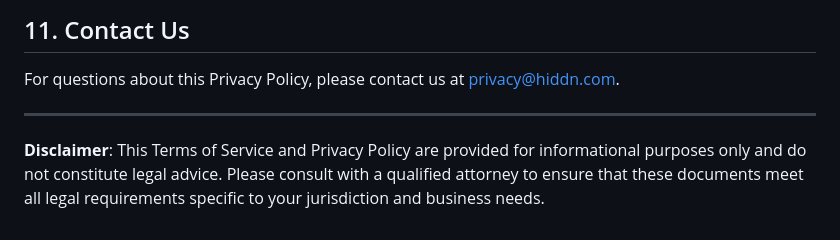
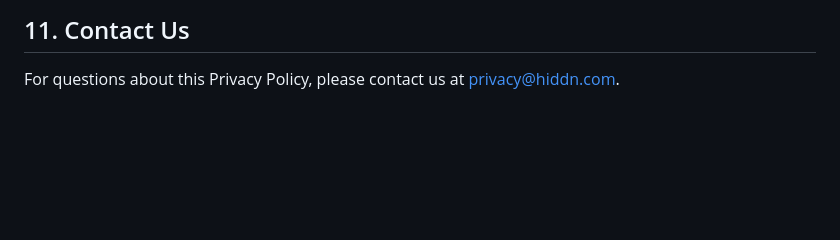
Before and after one commit to on9au/hiddn-website2, a Markdown page: docs/- general/Terms of Service.md, the part around the change. Rendered like a GitHub page; blank space fills up the shorter version.

Commit message:
Refactor Terms of Service document to remove disclaimer and fix contact email

```diff
--- a/docs/- general/Terms of Service.md
+++ b/docs/- general/Terms of Service.md
@@ -114,7 +114,3 @@ We may update this Privacy Policy from time to time. Changes will be posted on t
 ## 11. Contact Us
 
 For questions about this Privacy Policy, please contact us at [privacy@hiddn.com](mailto:privacy@hiddn.com).
-
----
-
-**Disclaimer**: This Terms of Service and Privacy Policy are provided for informational purposes only and do not constitute legal advice. Please consult with a qualified attorney to ensure that these documents meet all legal requirements specific to your jurisdiction and business needs.
```
